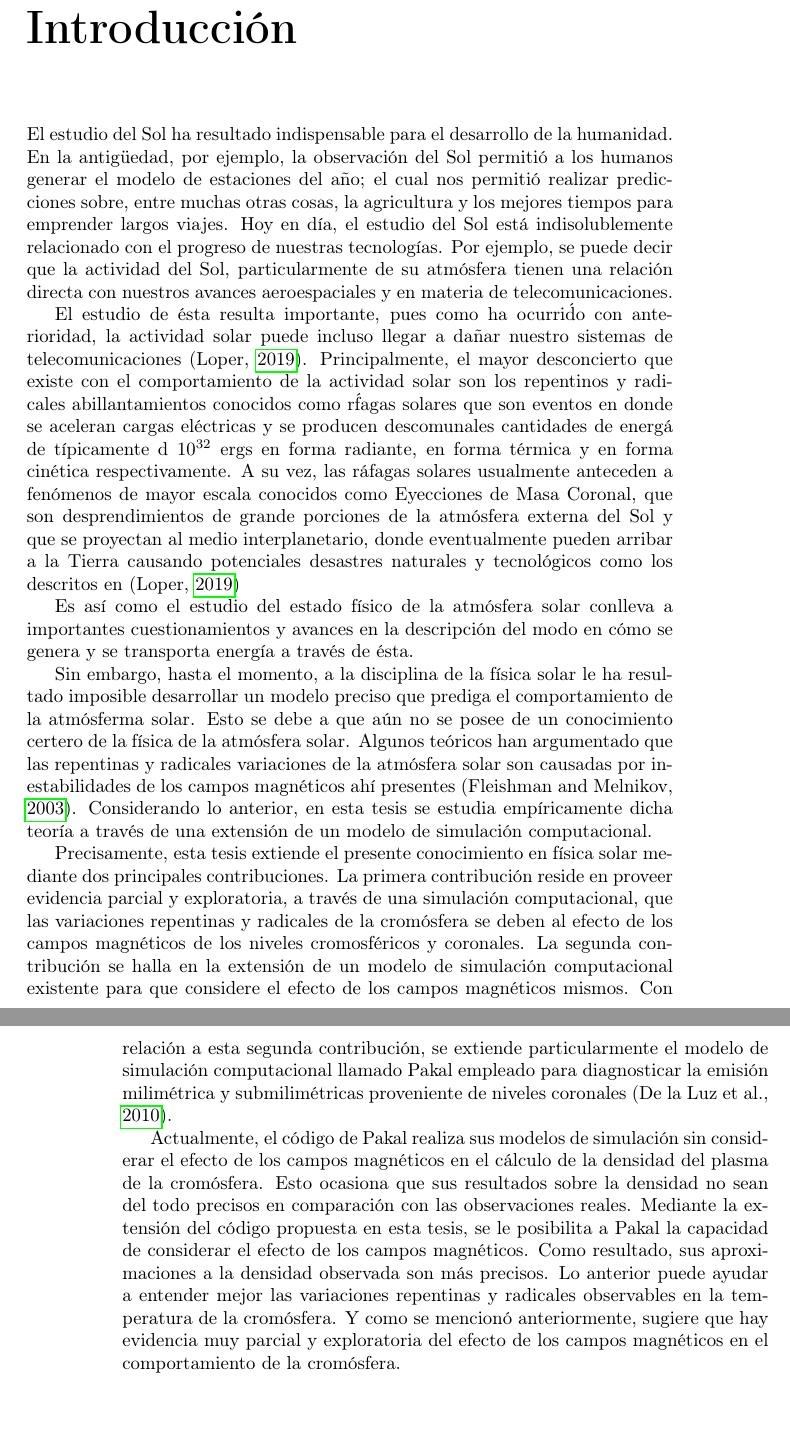
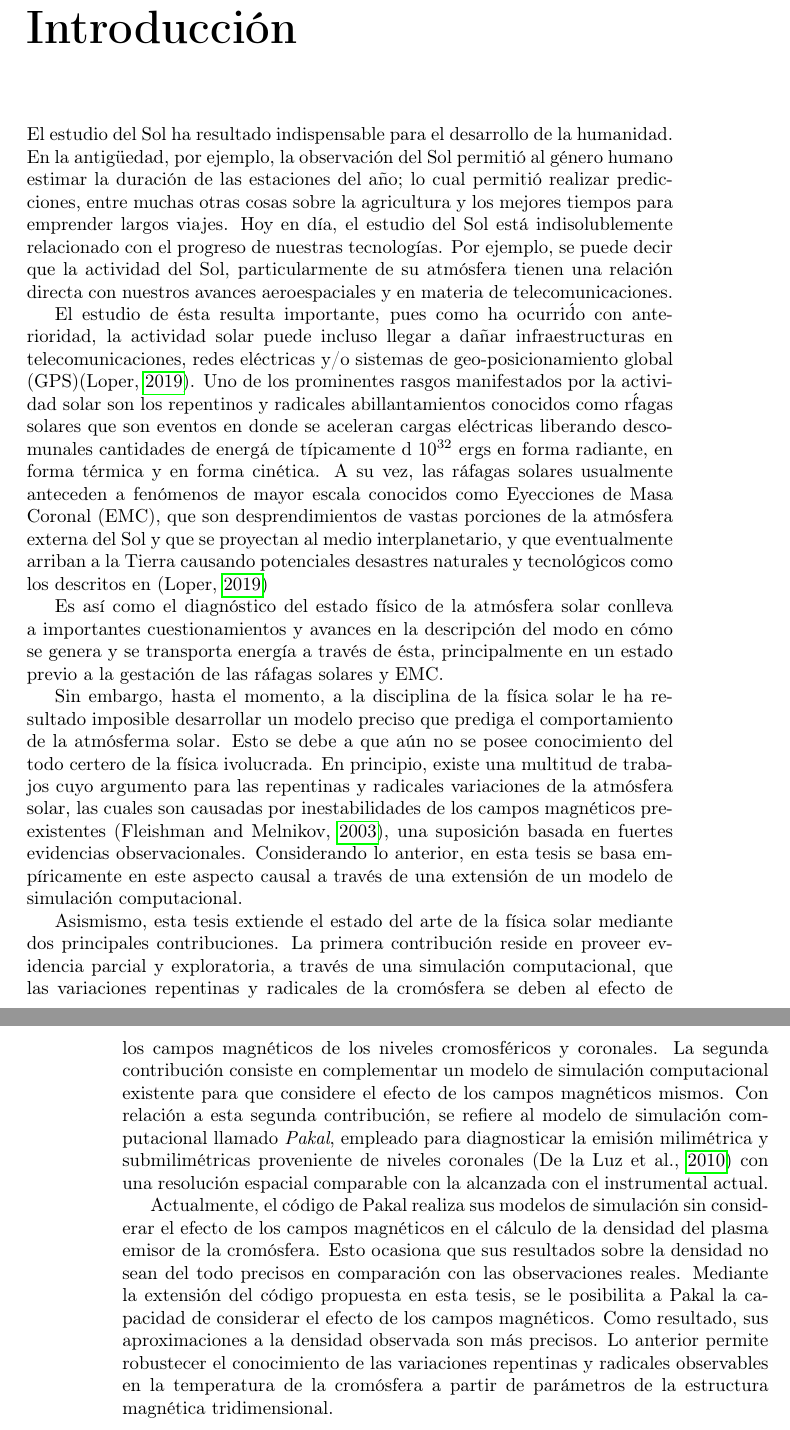
Before and after one commit to hodlar/tesis_seccionada, a LaTeX thesis (tesis_terminal.tex, which reads tex/Introduccion.tex): two parts of pages 5 and 6 of 48, joined at a grey line, cut so that both start at the same text. Compiled offline with pdfLaTeX.

Commit message:
intro de enrique agregada

```diff
--- a/tex/Introduccion.tex
+++ b/tex/Introduccion.tex
@@ -1,14 +1,14 @@
 \chapter{Introducci\'on}
 
 
-El estudio del Sol ha resultado indispensable para el desarrollo de la humanidad. En la antig\"uedad, por ejemplo, la observaci\'on del Sol permiti\'o a los humanos generar el modelo de estaciones del a\~no; el cual nos permiti\'o realizar predicciones sobre, entre muchas otras cosas, la agricultura y los mejores tiempos para emprender largos viajes. Hoy en d\'ia, el estudio del Sol est\'a indisolublemente relacionado con el progreso de nuestras tecnolog\'ias. Por ejemplo, se puede decir que la actividad del Sol, particularmente de su atm\'osfera tienen una relaci\'on directa con nuestros avances aeroespaciales y en materia de telecomunicaciones.
+El estudio del Sol ha resultado indispensable para el desarrollo de la humanidad. En la antig\"uedad, por ejemplo, la observaci\'on del Sol permiti\'o al g\'enero humano estimar la duraci\'on de las estaciones del a\~no; lo cual permiti\'o realizar predicciones, entre muchas otras cosas sobre la agricultura y los mejores tiempos para emprender largos viajes. Hoy en d\'ia, el estudio del Sol est\'a indisolublemente relacionado con el progreso de nuestras tecnolog\'ias. Por ejemplo, se puede decir que la actividad del Sol, particularmente de su atm\'osfera tienen una relaci\'on directa con nuestros avances aeroespaciales y en materia de telecomunicaciones.
 
-El estudio de \'esta resulta importante, pues como ha ocurri\'do con anterioridad, la actividad solar puede incluso llegar a da\~nar nuestro sistemas de telecomunicaciones \citep{carrington}. Principalmente, el mayor desconcierto que existe con el comportamiento de la actividad solar son los repentinos y radicales abillantamientos conocidos como r\'fagas solares que son eventos en donde se aceleran cargas el\'ectricas y se producen descomunales cantidades de energ\'a de t\'ipicamente d $10^{32}$~ergs en forma radiante, en forma t\'ermica y en forma cin\'etica respectivamente. A su vez, las r\'afagas solares usualmente anteceden a fen\'omenos de mayor escala conocidos como Eyecciones de Masa Coronal, que son desprendimientos de grande porciones de la atm\'osfera externa del Sol y que se proyectan al medio interplanetario, donde eventualmente pueden arribar a la Tierra causando potenciales desastres naturales y tecnol\'ogicos como los descritos en~\citep{carrington}
+El estudio de \'esta resulta importante, pues como ha ocurri\'do con anterioridad, la actividad solar puede incluso llegar a da\~nar infraestructuras en telecomunicaciones, redes el\'ectricas y/o sistemas de geo-posicionamiento global (GPS)\citep{carrington}. Uno de los prominentes rasgos manifestados por la actividad solar son los repentinos y radicales abillantamientos conocidos como r\'fagas solares que son eventos en donde se aceleran cargas el\'ectricas liberando descomunales cantidades de energ\'a de t\'ipicamente d $10^{32}$~ergs en forma radiante, en forma t\'ermica y en forma cin\'etica. A su vez, las r\'afagas solares usualmente anteceden a fen\'omenos de mayor escala conocidos como Eyecciones de Masa Coronal (EMC), que son desprendimientos de vastas porciones de la atm\'osfera externa del Sol y que se proyectan al medio interplanetario, y que eventualmente arriban a la Tierra causando potenciales desastres naturales y tecnol\'ogicos como los descritos en~\citep{carrington}
 
-Es as\'i como el estudio del estado f\'isico de la atm\'osfera solar conlleva a importantes cuestionamientos y avances en la descripci\'on del modo en c\'omo se genera y se transporta energ\'ia a trav\'es de \'esta.
+Es as\'i como el diagn\'ostico del estado f\'isico de la atm\'osfera solar conlleva a importantes cuestionamientos y avances en la descripci\'on del modo en c\'omo se genera y se transporta energ\'ia a trav\'es de \'esta, principalmente en un estado previo a la gestaci\'on de las r\'afagas solares y EMC.
 
-Sin embargo, hasta el momento, a la disciplina de la f\'isica solar le ha resultado imposible desarrollar un modelo preciso que prediga el comportamiento de la atm\'osferma solar. Esto se debe a que a\'un no se posee de un conocimiento certero de la f\'isica de la atm\'osfera solar. Algunos te\'oricos han argumentado que las repentinas y radicales variaciones de la atm\'osfera solar son causadas por inestabilidades de los campos magn\'eticos ah\'i presentes \citep{chromotemp}. Considerando lo anterior, en esta tesis se estudia emp\'iricamente dicha teor\'ia a trav\'es de una extensi\'on de un modelo de simulaci\'on computacional.
+Sin embargo, hasta el momento, a la disciplina de la f\'isica solar le ha resultado imposible desarrollar un modelo preciso que prediga el comportamiento de la atm\'osferma solar. Esto se debe a que a\'un no se posee conocimiento del todo certero de la f\'isica ivolucrada. En principio, existe una multitud de trabajos cuyo argumento para las repentinas y radicales variaciones de la atm\'osfera solar, las cuales son causadas por inestabilidades de los campos magn\'eticos preexistentes \citep{chromotemp}, una suposici\'on basada en fuertes evidencias observacionales. Considerando lo anterior, en esta tesis se basa emp\'iricamente en este aspecto causal a trav\'es de una extensi\'on de un modelo de simulaci\'on computacional.
 
-Precisamente, esta tesis extiende el presente conocimiento en f\'isica solar mediante dos principales contribuciones. La primera contribuci\'on reside en proveer evidencia parcial y exploratoria, a trav\'es de una simulaci\'on computacional,  que las variaciones repentinas y radicales de la crom\'osfera se deben al efecto de los campos magn\'eticos de los niveles cromosf\'ericos y coronales. La segunda contribuci\'on se halla en la extensi\'on de un modelo de simulaci\'on computacional existente para que considere el efecto de los campos magn\'eticos mismos. Con relaci\'on a esta segunda contribuci\'on, se extiende particularmente el modelo de simulaci\'on computacional llamado Pakal empleado para diagnosticar la emisi\'on milim\'etrica y submilim\'etricas proveniente de niveles coronales~\citep{2010ApJS..188..437D}.
+Asismismo, esta tesis extiende el estado del arte de la f\'isica solar mediante dos principales contribuciones. La primera contribuci\'on reside en proveer evidencia parcial y exploratoria, a trav\'es de una simulaci\'on computacional,  que las variaciones repentinas y radicales de la crom\'osfera se deben al efecto de los campos magn\'eticos de los niveles cromosf\'ericos y coronales. La segunda contribuci\'on consiste en complementar un modelo de simulaci\'on computacional existente para que considere el efecto de los campos magn\'eticos mismos. Con relaci\'on a esta segunda contribuci\'on, se refiere al modelo de simulaci\'on computacional llamado \emph{Pakal}, empleado para diagnosticar la emisi\'on milim\'etrica y submilim\'etricas proveniente de niveles coronales~\citep{2010ApJS..188..437D} con una resoluci\'on espacial comparable con la alcanzada con el instrumental actual.
 
-Actualmente, el c\'odigo de Pakal realiza sus modelos de simulaci\'on sin considerar el efecto de los campos magn\'eticos en el c\'alculo de la densidad del plasma de la crom\'osfera. Esto ocasiona que sus resultados sobre la densidad no sean del todo precisos en comparaci\'on con las observaciones reales. Mediante la extensi\'on del c\'odigo propuesta en esta tesis, se le posibilita a Pakal la capacidad de considerar el efecto de los campos magn\'eticos. Como resultado, sus aproximaciones a la densidad observada son m\'as precisos. Lo anterior puede ayudar a entender mejor las variaciones repentinas y radicales observables en la temperatura de la crom\'osfera. Y como se mencion\'o anteriormente, sugiere que hay evidencia muy parcial y exploratoria del efecto de los campos magn\'eticos en el comportamiento de la crom\'osfera.
+Actualmente, el c\'odigo de Pakal realiza sus modelos de simulaci\'on sin considerar el efecto de los campos magn\'eticos en el c\'alculo de la densidad del plasma emisor de la crom\'osfera. Esto ocasiona que sus resultados sobre la densidad no sean del todo precisos en comparaci\'on con las observaciones reales. Mediante la extensi\'on del c\'odigo propuesta en esta tesis, se le posibilita a Pakal la capacidad de considerar el efecto de los campos magn\'eticos. Como resultado, sus aproximaciones a la densidad observada son m\'as precisos. Lo anterior permite robustecer el conocimiento de las variaciones repentinas y radicales observables en la temperatura de la crom\'osfera a partir de par\'ametros de la estructura magn\'etica tridimensional.
```
Also changed, not shown: tesis_terminal.pdf.
